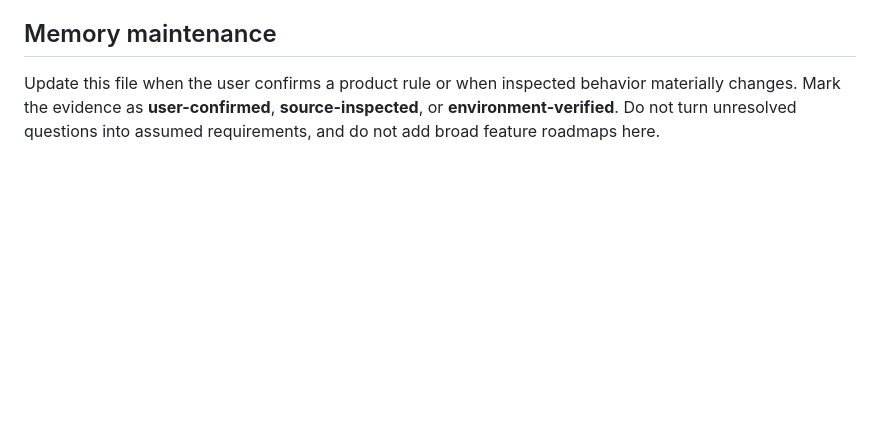
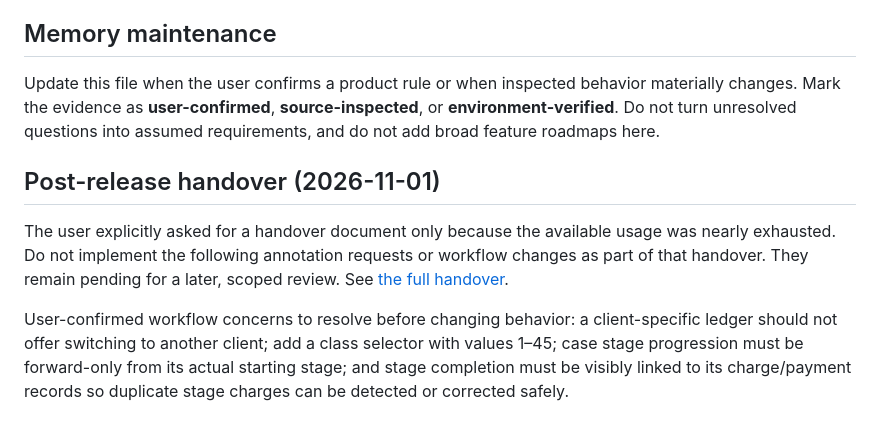
Before and after one commit to 0utLawzz/Brandex-Client-Ledger, a Markdown page: docs/PROJECT_MEMORY.md, the part around the change. Drawn GitHub-style; blank space fills up the shorter version.

Commit message:
docs: record post-release handover

```diff
--- a/docs/PROJECT_MEMORY.md
+++ b/docs/PROJECT_MEMORY.md
@@ -99,3 +99,9 @@ These are implementation questions, not a speculative roadmap. Keep them unresol
 ## Memory maintenance
 
 Update this file when the user confirms a product rule or when inspected behavior materially changes. Mark the evidence as **user-confirmed**, **source-inspected**, or **environment-verified**. Do not turn unresolved questions into assumed requirements, and do not add broad feature roadmaps here.
+
+## Post-release handover (2026-11-01)
+
+The user explicitly asked for a handover document only because the available usage was nearly exhausted. Do not implement the following annotation requests or workflow changes as part of that handover. They remain pending for a later, scoped review. See [the full handover](handovers/2026-11-01-post-release-handover.md).
+
+User-confirmed workflow concerns to resolve before changing behavior: a client-specific ledger should not offer switching to another client; add a class selector with values 1–45; case stage progression must be forward-only from its actual starting stage; and stage completion must be visibly linked to its charge/payment records so duplicate stage charges can be detected or corrected safely.
```
Also changed, not shown: PROGRESS.md (+2 -0 lines), docs/handovers/2026-11-01-post-release-handover.md (added, +50 -0 lines).
